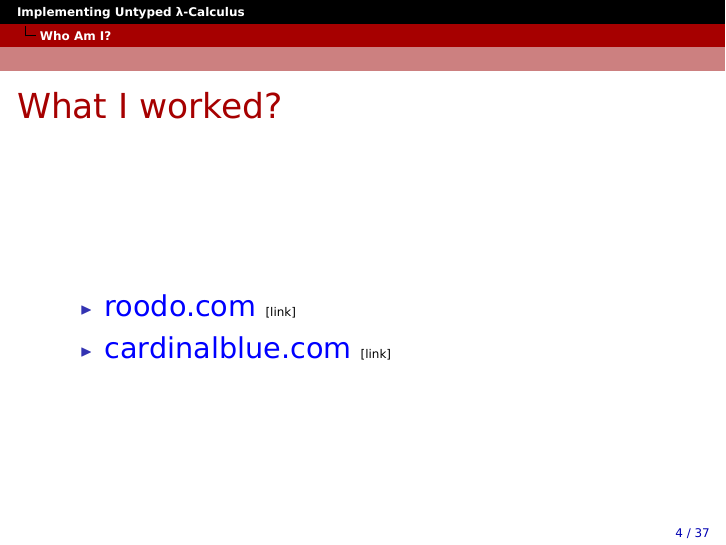
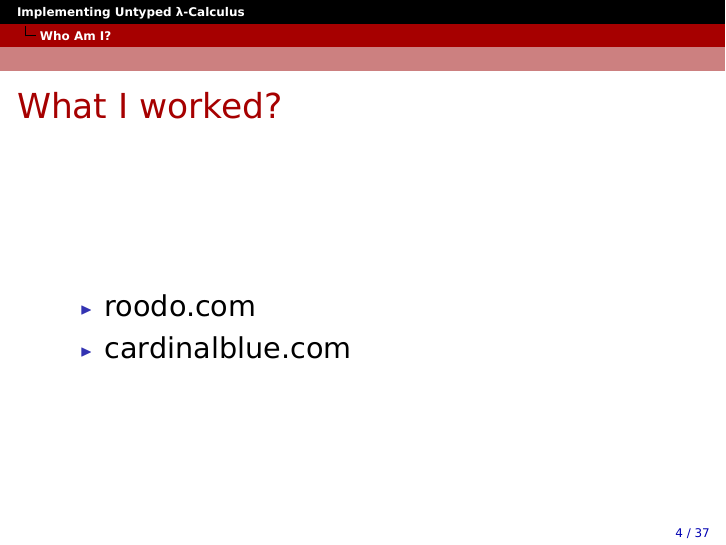
Before and after one commit to godfat/godfat.org-rc, LaTeX slides (slide/src/2012-05-08-lambda-calculus/main.tex, which reads slide/src/2012-05-08-lambda-calculus/part1.tex): page 4 of 59. Compiled offline with XeLaTeX; a missing font is replaced by an installed copy or a similar font.

Commit message:
take out company link

```diff
--- a/slide/src/2012-05-08-lambda-calculus/part1.tex
+++ b/slide/src/2012-05-08-lambda-calculus/part1.tex
@@ -22,8 +22,8 @@
 \begin{itemize}
 \item[] {}
 \item[] {}
-\item \jref{http://roodo.com}{roodo.com}
-\item \jref{http://cardinalblue.com}{cardinalblue.com}
+\item roodo.com
+\item cardinalblue.com
 \item[] {}
 \item[] {}
 \end{itemize}
```
